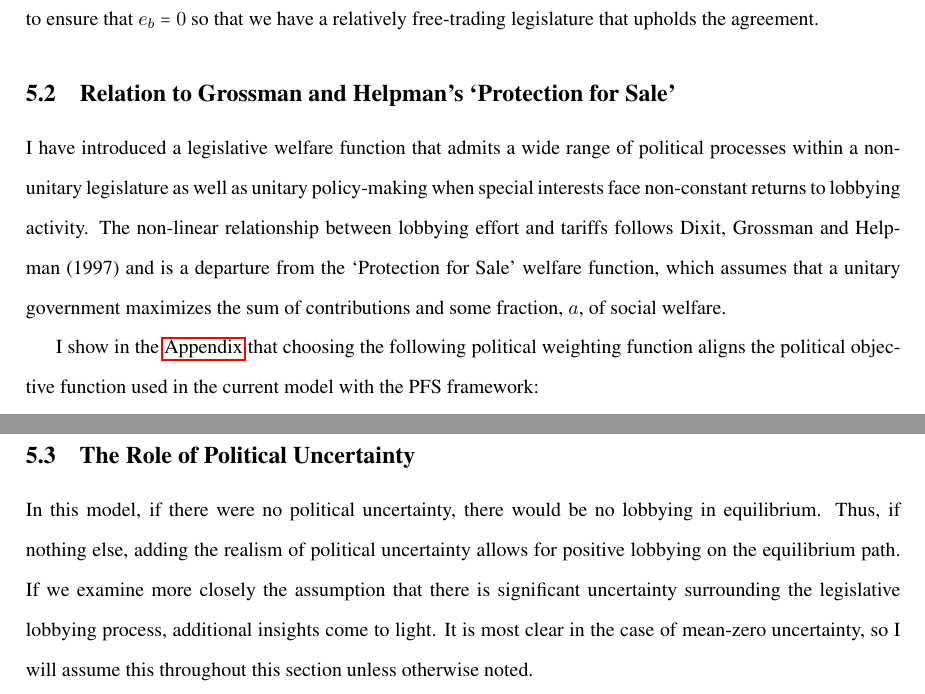
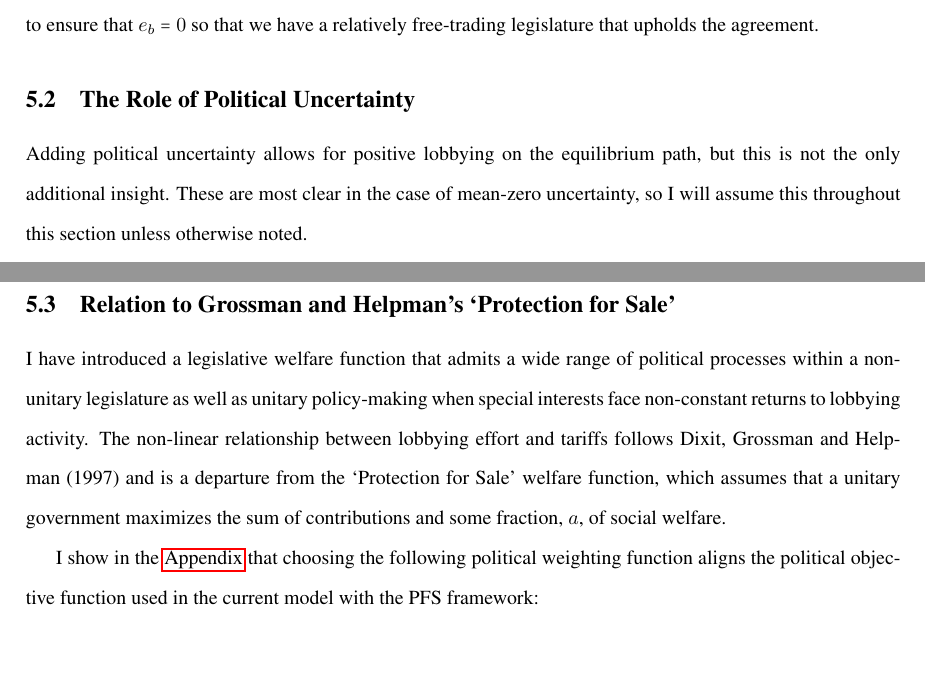
Before and after one commit to kbuzard/SOP-RIE, a LaTeX document (draft.tex): two parts of pages 18 and 19 of 28 before the commit and two parts of pages 18 and 20 of 28 after it, joined at a grey line, cut so that both start at the same text, the shorter picture padded with empty space. Compiled offline with pdfLaTeX.

Commit message:
reverse uncertainty and pfs sections

```diff
--- a/draft.tex
+++ b/draft.tex
@@ -467,25 +467,9 @@ In the example of Section~\ref{sec:example}, if the executives set the trade agr
 Moreover, this case highlights the manipulation of the tariff level to discourage lobbying and therefore the disconnect that can arise between the tariffs that are chosen and the preferences of the governmental actors. In the example, the executive is a social welfare maximizer and so prefers zero tariffs, while the legislators with $\ga(e) = 1.25 + e^{.2}$ with $e_b = 0$ prefer $\tau^a = 0.05$. However, the trade agreement tariffs are set at $0.106$ precisely to ensure that $e_b =0$ so that we have a relatively free-trading legislature that upholds the agreement.
 
 
-\subsection{Relation to Grossman and Helpman's `Protection for Sale'}
-\label{sec:gh}
-I have introduced a legislative welfare function that admits a wide range of political processes within a non-unitary legislature as well as unitary policy-making when special interests face non-constant returns to lobbying activity. The non-linear relationship between lobbying effort and tariffs follows Dixit, Grossman and Helpman (1997) and is a departure from the `Protection for Sale' welfare function, which assumes that a unitary government maximizes the sum of contributions and some fraction, $a$, of social welfare.
-
-I show in the \hyperlink{psf}{Appendix} that choosing the following political weighting function aligns the political objective function used in the current model with the PFS framework:
-		    \begin{equation}
-		      \ga(e) = 1 + \frac{e}{a\pi_X(\tau)} .
-		      \label{eq:gh}
-		    \end{equation}
-Although using the $\ga$-weighted government welfare function is a reduced-form approach in the sense that legislative dynamics are not fully modeled, a benefit is that it does not require returns to lobbying effort to be constant. The more flexible form of the weighting function also removes the equilibrium indeterminacies and inability to speak to distributional questions that are implied by the linear form and its transferable utility (Dixit, Grossman and Helpman 1997).
-
-The linear PFS form provides for an almost unmatched simplicity and elegance that is able to capture key cross-industry predictions on import tariffs. A perhaps unintended byproduct in the subsequent literature seems to have arisen in the form of a focus on matching fine details of governments' welfare-mindedness using a model that has a very simple unitary government and is thus better suited for other purposes.
-
-It is clear that trade policy is often shaped in a complicated process involving multiple actors (see, for instance, Destler (2005) for the U.S.). The model presented herein is a first attempt to more richly model the policy-making process and thus shed light on open questions surrounding how government preferences and the details of political institutions impact trade policy outcomes.
-
-
 \subsection{The Role of Political Uncertainty}
 \label{sec:uncertainty}
-In this model, if there were no political uncertainty, there would be no lobbying in equilibrium. Thus, if nothing else, adding the realism of political uncertainty allows for positive lobbying on the equilibrium path. If we examine more closely the assumption that there is significant uncertainty surrounding the legislative lobbying process, additional insights come to light. It is most clear in the case of mean-zero uncertainty, so I will assume this throughout this section unless otherwise noted.
+Adding political uncertainty allows for positive lobbying on the equilibrium path, but this is not the only additional insight. These are most clear in the case of mean-zero uncertainty, so I will assume this throughout this section unless otherwise noted.
 
 In the event of a trade war, the lobbies' behavior, and therefore the expected trade-war tariffs, are not altered by mean-zero uncertainty (see Equation~\ref{eq:lobtw}).
 
@@ -524,3 +508,11 @@ When uncertainty rises above this threshold of $\ve \sim U[-0.14,0.14]$, the exe
 As uncertainty increases further, the general pattern is that tariffs, and therefore lobbying effort, are reduced, while the break probability increases. However, this pattern is not smooth or absolute, in contrast to the welfare level achieved by the executives, which increases monotonically in the amount of uncertainty present. %It is not clear how general a result this is, but it is particularly interesting in contrast to the non-monotone pattern over the lower-range of uncertainty where executive welfare is minimized at the edges of the range that lead to disengagement of the lobby and maximized in the middle of that range.
 
 Several salient points emerge from this example. First, different amounts of uncertainty lead to very different outcomes---both in terms of the tariffs that are set in the trade agreement and the probability of disruption. Second, these outcomes vary in nuanced ways with the underlying behavior of the lobbies and the executives. The provided tariff levels are strongly influenced by lobbying incentives, but not in the straightforward ways predicted by unitary models.
+
+
+\subsection{Relation to Grossman and Helpman's `Protection for Sale'}
+\label{sec:gh}
+I have introduced a legislative welfare function that admits a wide range of political processes within a non-unitary legislature as well as unitary policy-making when special interests face non-constant returns to lobbying activity. The non-linear relationship between lobbying effort and tariffs follows Dixit, Grossman and Helpman (1997) and is a departure from the `Protection for Sale' welfare function, which assumes that a unitary government maximizes the sum of contributions and some fraction, $a$, of social welfare.
+
+I show in the \hyperlink{pfs}{Appendix} that choosing the following political weighting function aligns the political objective function used in the current model with the PFS framework:
+		    \begin{equation}
```
Also changed, not shown: draft.pdf, draft.tex (11 more changed lines).
